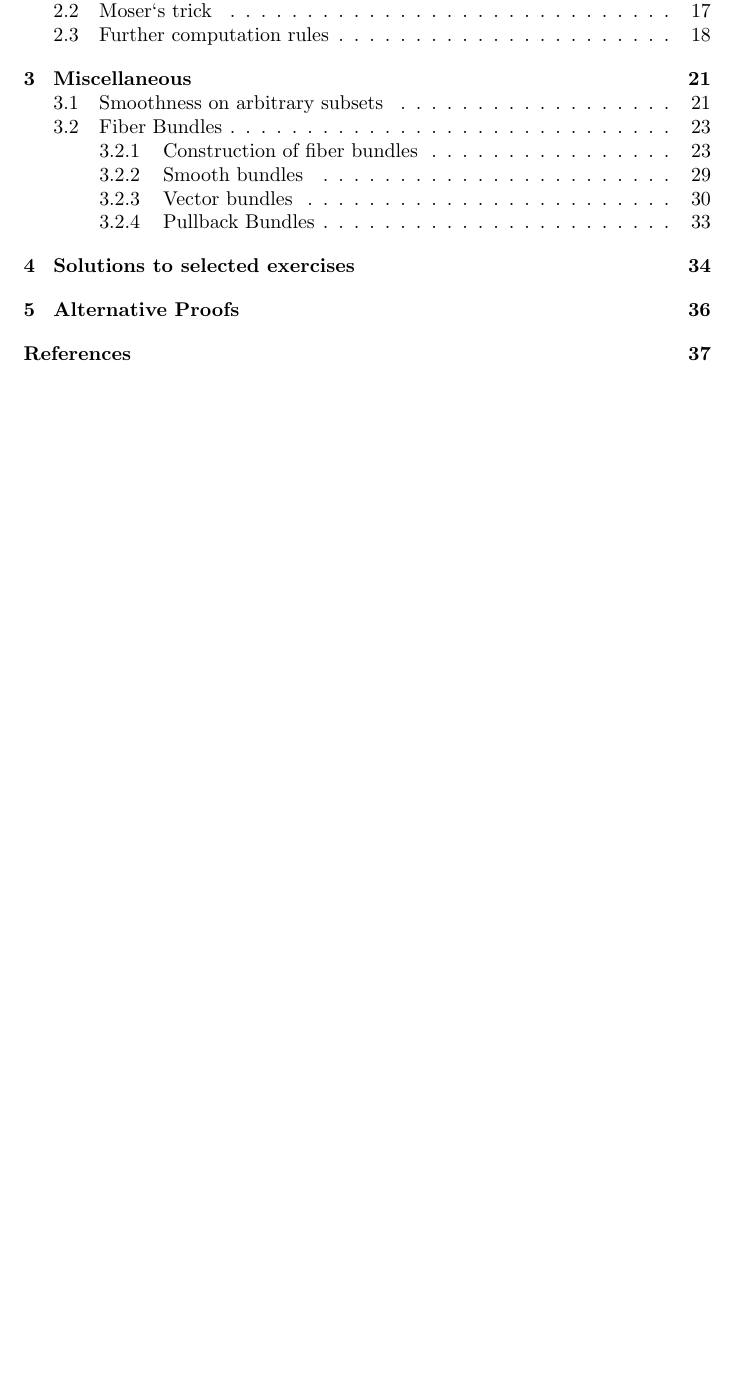
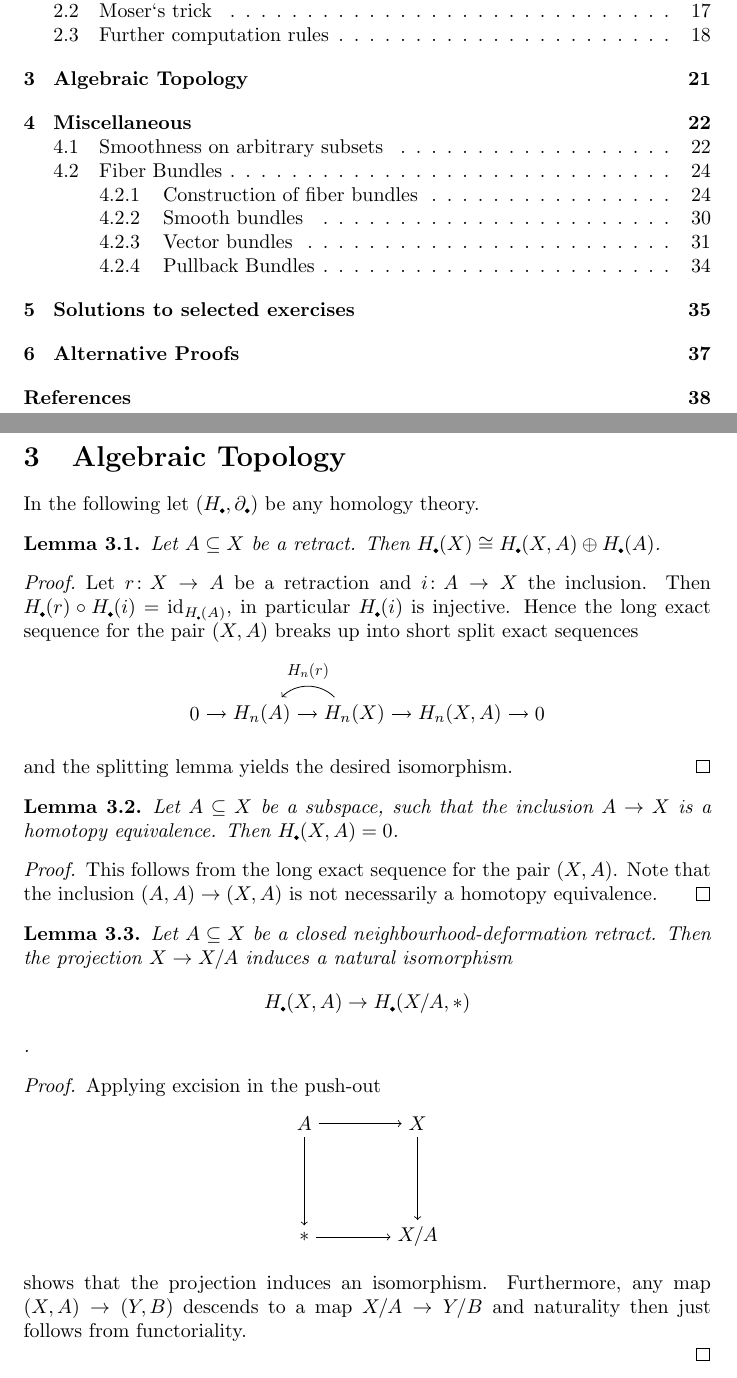
Before and after one commit to JohannesVinnemeier/Notes, a LaTeX document (main.tex, which reads sections/Algebraic Topology/alg_topo.tex): part of page 1 of 37 before the commit and two parts of pages 1 and 21 of 38 after it, the two joined at a grey line, cut so that both start at the same text, the shorter picture padded with empty space. Compiled offline with pdfLaTeX.

Commit message:
added chapter algebraic topology

```diff
--- a/main.tex
+++ b/main.tex
@@ -111,6 +111,13 @@
   \end{tikzpicture}
 }
 
+\renewcommand{\epsilon}{\varepsilon}
+
+\renewcommand{\bullet}{{\mathchoice
+  {\tikz \filldraw (0,0) circle (1pt);}
+  {\tikz \filldraw (0,0) circle (1pt);}
+  {\tikz \filldraw (0,0) circle (0.95pt);}
+  {\tikz \filldraw (0,0) circle (0.5pt);}}}
 
 
 \begin{document}
@@ -132,6 +139,11 @@
     \section{Cartan Calculus}
 
     \input{sections/Cartan Calculus/cartan_calculus.tex}
+
+    \newpage
+    \section{Algebraic Topology}
+
+    \input{sections/Algebraic Topology/alg_topo.tex}
 
     \newpage
     \section{Miscellaneous}
--- /dev/null
+++ b/sections/Algebraic Topology/alg_topo.tex
@@ -0,0 +1,49 @@
+% $x_{\blop}$
+
+In the following let $(H_\bullet,\partial_\bullet)$ be any homology theory.
+
+\begin{lemma}
+    Let $A \subseteq X$ be a retract. Then $H_\bullet(X) \cong H_\bullet(X,A) \oplus H_\bullet(A)$.
+\end{lemma}
+
+\begin{proof}
+    Let $r \colon X \to A$ be a retraction and $i \colon A \to X$ the inclusion. Then $H_\bullet(r) \circ H_\bullet(i) = \mathrm{id}_{H_\bullet(A)}$, in particular $H_\bullet(i)$ is injective. Hence the long exact sequence for the pair $(X,A)$ breaks up into short split exact sequences
+    \begin{center}
+        \begin{tikzpicture}
+            \matrix[column sep = 10pt, row sep =15pt]
+            {
+                \node (zero1) {$0$}; &
+                \node (hna) {$H_n(A)$}; &
+                \node (hnx) {$H_n(X)$}; &
+                \node (hnxa) {$H_n(X,A)$}; &
+                \node (zero2) {$0$}; \\
+            };
+
+            \draw[->] (zero1.east) -- (hna.west);
+            \draw[->] (hna.east) -- (hnx.west);
+            \draw[->] (hnx.east) -- (hnxa.west);
+            \draw[->] (hnxa.east) -- (zero2.west);
+            \draw[->, bend right=45] ([xshift=-10pt]hnx.north) to node[above] {\scalebox{0.8}{$H_n(r)$}} ([xshift=10pt]hna.north);
+        \end{tikzpicture}
+    \end{center}
+    and the splitting lemma yields the desired isomorphism.
+\end{proof}
+
+\begin{lemma}
+    Let $A \subseteq X$ be a subspace, such that the inclusion $A \to X$ is a homotopy equivalence. Then $H_\bullet(X,A) = 0$.
+\end{lemma}
+\begin{proof}
+    This follows from the long exact sequence for the pair $(X,A)$. Note that the inclusion $(A,A) \to (X,A)$ is not necessarily a homotopy equivalence.
+\end{proof}
+
+\begin{lemma}
+    Let $A \subseteq X$ be a closed neighbourhood-deformation retract. Then the projection $X \to X/A$ induces a natural isomorphism $$H_\bullet(X,A) \to H_\bullet(X/A,\ast)$$.
+\end{lemma}
+\begin{proof}
+    Applying excision in the push-out
+    \begin{center}
+        \commsquare{$A$}{$X$}{$\ast$}{$X/A$}{}{}{}{}
+    \end{center}
+    shows that the projection induces an isomorphism. Furthermore, any map $(X,A) \to (Y,B)$ descends to a map $X/A \to Y/B$ and naturality then just follows from functoriality.
+
+\end{proof}
```
Also changed, not shown: main.pdf.
